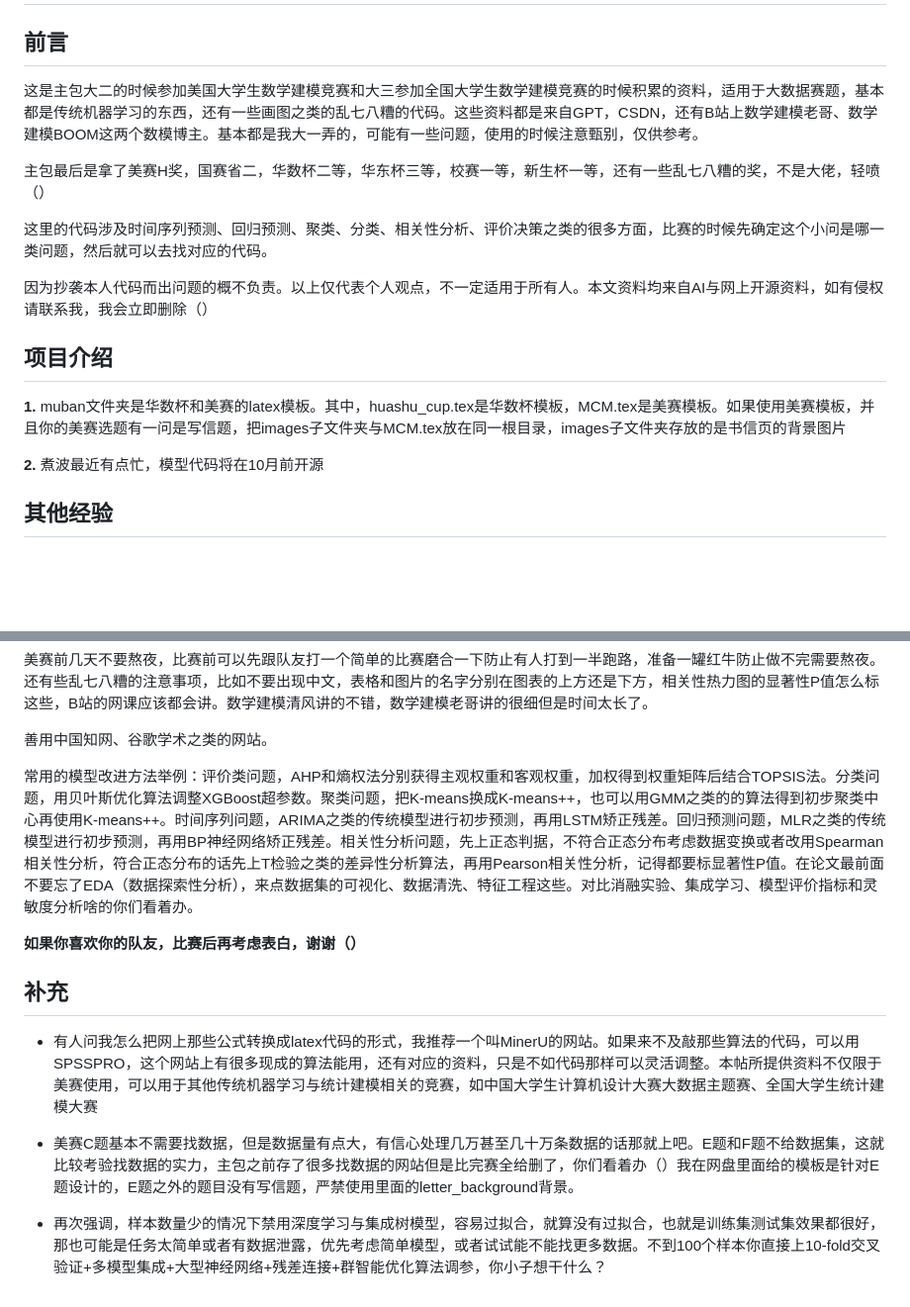
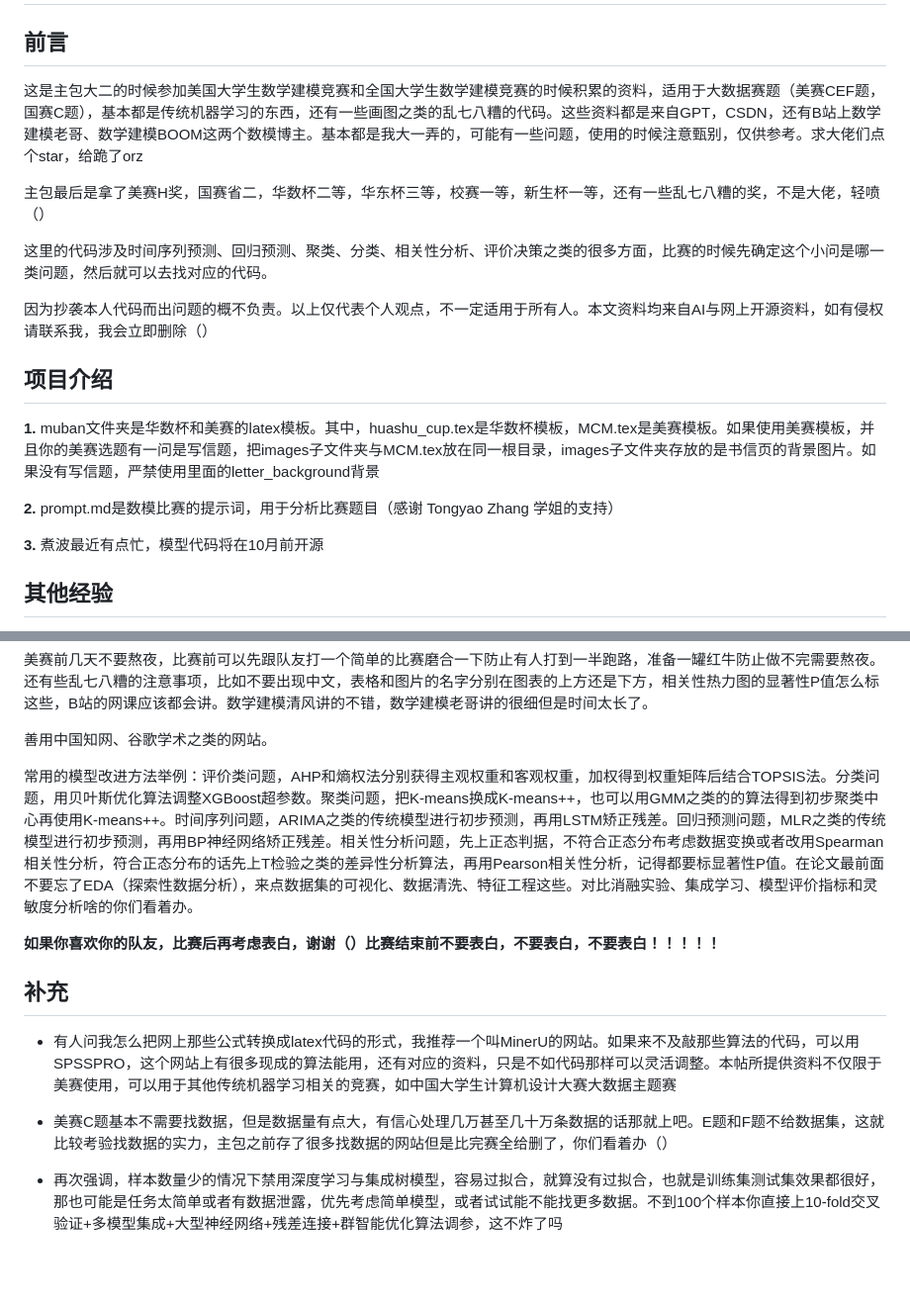
Before and after one commit to JiahaoLiu2005/Mathematical_Contest_in_Modeling, a Markdown page: README.md, 2 parts joined by grey strips. Shown at 99% size. Rendered like a GitHub page; blank space fills up the shorter version.

```diff
--- a/README.md
+++ b/README.md
@@ -2,7 +2,7 @@
 
 ## 前言
 
-这是主包大二的时候参加美国大学生数学建模竞赛和大三参加全国大学生数学建模竞赛的时候积累的资料，适用于大数据赛题，基本都是传统机器学习的东西，还有一些画图之类的乱七八糟的代码。这些资料都是来自GPT，CSDN，还有B站上数学建模老哥、数学建模BOOM这两个数模博主。基本都是我大一弄的，可能有一些问题，使用的时候注意甄别，仅供参考。
+这是主包大二的时候参加美国大学生数学建模竞赛和全国大学生数学建模竞赛的时候积累的资料，适用于大数据赛题（美赛CEF题，国赛C题），基本都是传统机器学习的东西，还有一些画图之类的乱七八糟的代码。这些资料都是来自GPT，CSDN，还有B站上数学建模老哥、数学建模BOOM这两个数模博主。基本都是我大一弄的，可能有一些问题，使用的时候注意甄别，仅供参考。求大佬们点个star，给跪了orz
 
 主包最后是拿了美赛H奖，国赛省二，华数杯二等，华东杯三等，校赛一等，新生杯一等，还有一些乱七八糟的奖，不是大佬，轻喷（）
 
@@ -12,9 +12,11 @@
 
 ## 项目介绍
 
-**1.** muban文件夹是华数杯和美赛的latex模板。其中，huashu_cup.tex是华数杯模板，MCM.tex是美赛模板。如果使用美赛模板，并且你的美赛选题有一问是写信题，把images子文件夹与MCM.tex放在同一根目录，images子文件夹存放的是书信页的背景图片
+**1.** muban文件夹是华数杯和美赛的latex模板。其中，huashu_cup.tex是华数杯模板，MCM.tex是美赛模板。如果使用美赛模板，并且你的美赛选题有一问是写信题，把images子文件夹与MCM.tex放在同一根目录，images子文件夹存放的是书信页的背景图片。如果没有写信题，严禁使用里面的letter_background背景
 
-**2.** 煮波最近有点忙，模型代码将在10月前开源
+**2.** prompt.md是数模比赛的提示词，用于分析比赛题目（感谢 Tongyao Zhang 学姐的支持）
+
+**3.** 煮波最近有点忙，模型代码将在10月前开源
 
 ## 其他经验
 
@@ -36,14 +38,14 @@
 
 善用中国知网、谷歌学术之类的网站。
 
-常用的模型改进方法举例：评价类问题，AHP和熵权法分别获得主观权重和客观权重，加权得到权重矩阵后结合TOPSIS法。分类问题，用贝叶斯优化算法调整XGBoost超参数。聚类问题，把K-means换成K-means++，也可以用GMM之类的的算法得到初步聚类中心再使用K-means++。时间序列问题，ARIMA之类的传统模型进行初步预测，再用LSTM矫正残差。回归预测问题，MLR之类的传统模型进行初步预测，再用BP神经网络矫正残差。相关性分析问题，先上正态判据，不符合正态分布考虑数据变换或者改用Spearman相关性分析，符合正态分布的话先上T检验之类的差异性分析算法，再用Pearson相关性分析，记得都要标显著性P值。在论文最前面不要忘了EDA（数据探索性分析），来点数据集的可视化、数据清洗、特征工程这些。对比消融实验、集成学习、模型评价指标和灵敏度分析啥的你们看着办。
+常用的模型改进方法举例：评价类问题，AHP和熵权法分别获得主观权重和客观权重，加权得到权重矩阵后结合TOPSIS法。分类问题，用贝叶斯优化算法调整XGBoost超参数。聚类问题，把K-means换成K-means++，也可以用GMM之类的的算法得到初步聚类中心再使用K-means++。时间序列问题，ARIMA之类的传统模型进行初步预测，再用LSTM矫正残差。回归预测问题，MLR之类的传统模型进行初步预测，再用BP神经网络矫正残差。相关性分析问题，先上正态判据，不符合正态分布考虑数据变换或者改用Spearman相关性分析，符合正态分布的话先上T检验之类的差异性分析算法，再用Pearson相关性分析，记得都要标显著性P值。在论文最前面不要忘了EDA（探索性数据分析），来点数据集的可视化、数据清洗、特征工程这些。对比消融实验、集成学习、模型评价指标和灵敏度分析啥的你们看着办。
 
-**如果你喜欢你的队友，比赛后再考虑表白，谢谢（）**
+**如果你喜欢你的队友，比赛后再考虑表白，谢谢（）比赛结束前不要表白，不要表白，不要表白！！！！！**
 
 ## 补充
 
-- 有人问我怎么把网上那些公式转换成latex代码的形式，我推荐一个叫MinerU的网站。如果来不及敲那些算法的代码，可以用SPSSPRO，这个网站上有很多现成的算法能用，还有对应的资料，只是不如代码那样可以灵活调整。本帖所提供资料不仅限于美赛使用，可以用于其他传统机器学习与统计建模相关的竞赛，如中国大学生计算机设计大赛大数据主题赛、全国大学生统计建模大赛
+- 有人问我怎么把网上那些公式转换成latex代码的形式，我推荐一个叫MinerU的网站。如果来不及敲那些算法的代码，可以用SPSSPRO，这个网站上有很多现成的算法能用，还有对应的资料，只是不如代码那样可以灵活调整。本帖所提供资料不仅限于美赛使用，可以用于其他传统机器学习相关的竞赛，如中国大学生计算机设计大赛大数据主题赛
 
-- 美赛C题基本不需要找数据，但是数据量有点大，有信心处理几万甚至几十万条数据的话那就上吧。E题和F题不给数据集，这就比较考验找数据的实力，主包之前存了很多找数据的网站但是比完赛全给删了，你们看着办（）我在网盘里面给的模板是针对E题设计的，E题之外的题目没有写信题，严禁使用里面的letter_background背景。
+- 美赛C题基本不需要找数据，但是数据量有点大，有信心处理几万甚至几十万条数据的话那就上吧。E题和F题不给数据集，这就比较考验找数据的实力，主包之前存了很多找数据的网站但是比完赛全给删了，你们看着办（）
 
-- 再次强调，样本数量少的情况下禁用深度学习与集成树模型，容易过拟合，就算没有过拟合，也就是训练集测试集效果都很好，那也可能是任务太简单或者有数据泄露，优先考虑简单模型，或者试试能不能找更多数据。不到100个样本你直接上10-fold交叉验证+多模型集成+大型神经网络+残差连接+群智能优化算法调参，你小子想干什么？
+- 再次强调，样本数量少的情况下禁用深度学习与集成树模型，容易过拟合，就算没有过拟合，也就是训练集测试集效果都很好，那也可能是任务太简单或者有数据泄露，优先考虑简单模型，或者试试能不能找更多数据。不到100个样本你直接上10-fold交叉验证+多模型集成+大型神经网络+残差连接+群智能优化算法调参，这不炸了吗
```
